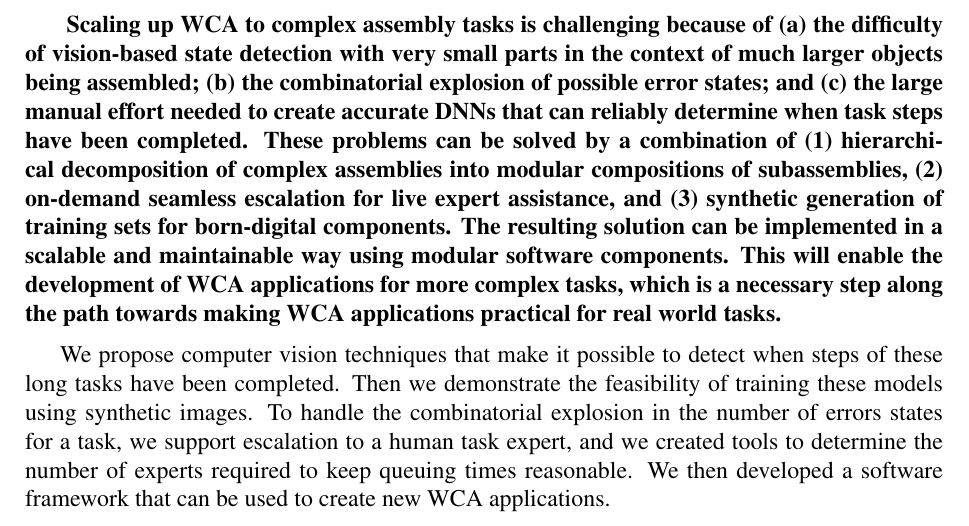
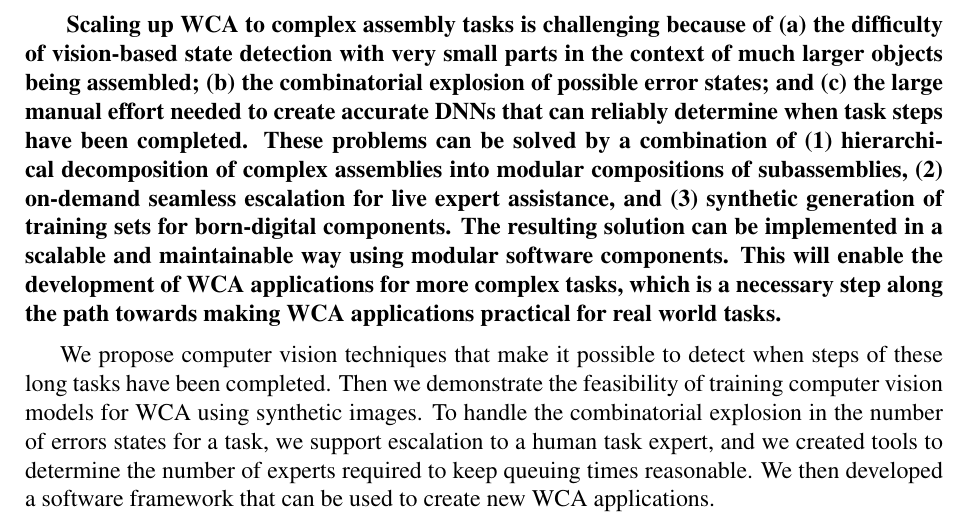
Before and after one commit to akindofyoga/thesis, a LaTeX thesis (thesis.tex, which reads conclusion.tex): part of page 71 of 79, cut so that both start at the same text. Compiled offline with pdfLaTeX.

Commit message:
conclusion

```diff
--- a/conclusion.tex
+++ b/conclusion.tex
@@ -28,8 +28,8 @@ The thesis we validated is:
 
 We propose computer vision techniques that make it possible to detect when steps
 of these long tasks have been completed.
-Then we demonstrate the feasibility of training these models using synthetic
-images.
+Then we demonstrate the feasibility of training computer vision models for WCA
+using synthetic images.
 To handle the combinatorial explosion in the number of errors states for a task,
 we support escalation to a human task expert, and we created tools to determine
 the number of experts required to keep queuing times reasonable.
```
